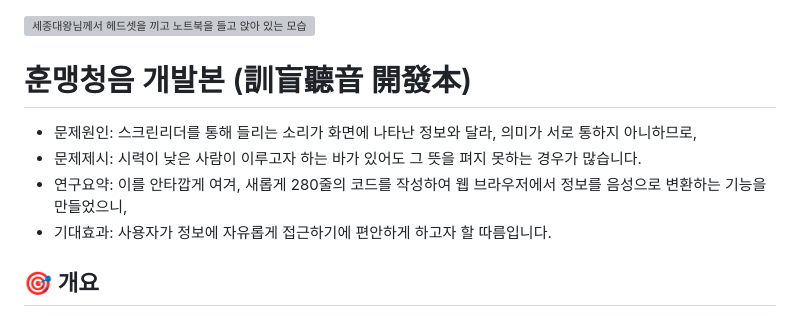
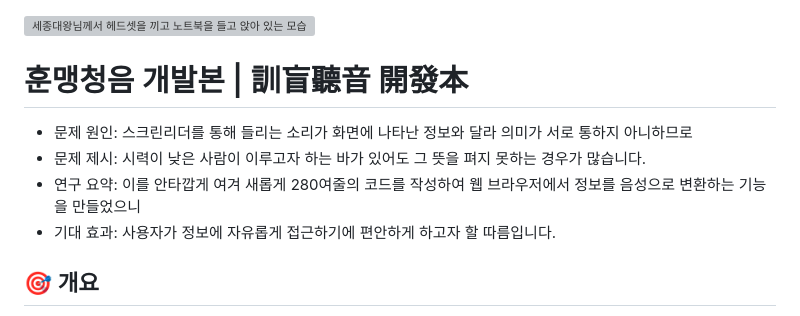
Before and after one commit to hwangsunsoo/CheongEum, a Markdown page: README.md, the part around the change. Drawn GitHub-style; grey boxes are pictures that could not be loaded.

Commit message:
설명추가

```diff
--- a/README.md
+++ b/README.md
@@ -1,10 +1,10 @@
 <img src="./common/images/great_king_sejong.png" alt="세종대왕님께서 헤드셋을 끼고 노트북을 들고 앉아 있는 모습" style="width: 384px;" />
 
-# 훈맹청음 개발본 (訓盲聽音 開發本)
-- 문제원인: 스크린리더를 통해 들리는 소리가 화면에 나타난 정보와 달라, 의미가 서로 통하지 아니하므로,
-- 문제제시: 시력이 낮은 사람이 이루고자 하는 바가 있어도 그 뜻을 펴지 못하는 경우가 많습니다.
-- 연구요약: 이를 안타깝게 여겨, 새롭게 280줄의 코드를 작성하여 웹 브라우저에서 정보를 음성으로 변환하는 기능을 만들었으니,
-- 기대효과: 사용자가 정보에 자유롭게 접근하기에 편안하게 하고자 할 따름입니다.
+# 훈맹청음 개발본 | 訓盲聽音 開發本
+- 문제 원인: 스크린리더를 통해 들리는 소리가 화면에 나타난 정보와 달라 의미가 서로 통하지 아니하므로
+- 문제 제시: 시력이 낮은 사람이 이루고자 하는 바가 있어도 그 뜻을 펴지 못하는 경우가 많습니다.
+- 연구 요약: 이를 안타깝게 여겨 새롭게 280여줄의 코드를 작성하여 웹 브라우저에서 정보를 음성으로 변환하는 기능을 만들었으니
+- 기대 효과: 사용자가 정보에 자유롭게 접근하기에 편안하게 하고자 할 따름입니다.
 
 ## 🎯 개요
 '훈맹청음'은 웹 브라우저의 음성 합성 기능을 활용하여 텍스트를 음성으로 변환하는 자바스크립트 플러그인입니다.
```
